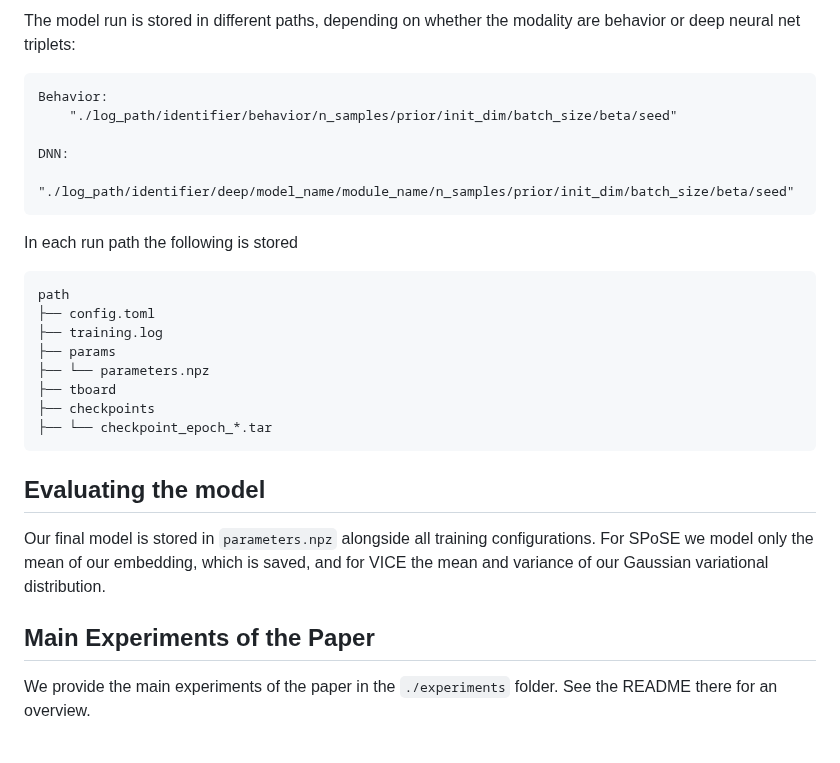
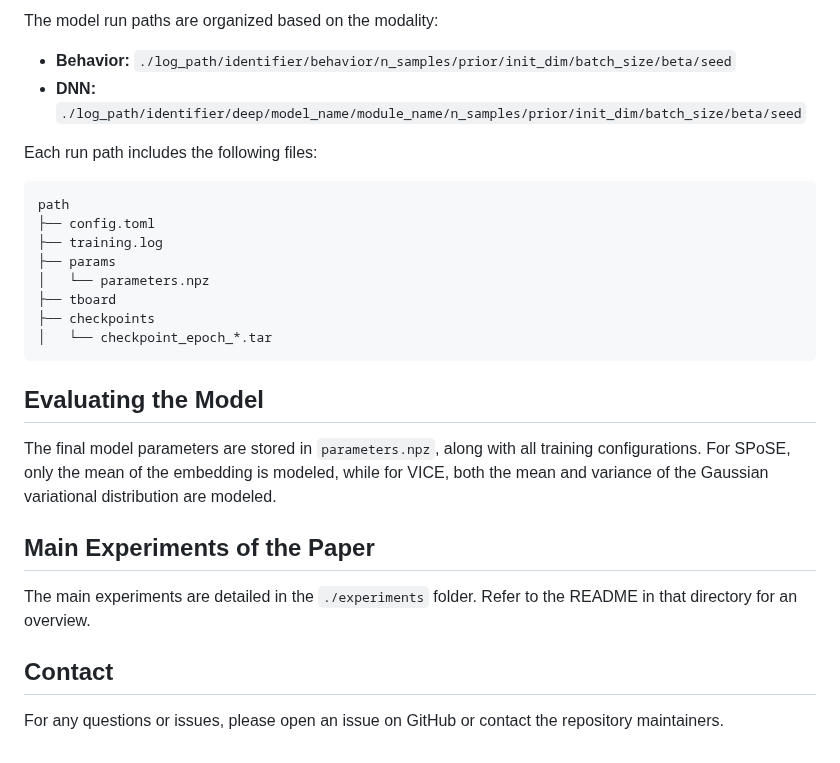
Before and after one commit to florianmahner/object-dimensions, a Markdown page: docs/README.md, the part around one of its changes. Rendered like a GitHub page.

````diff
--- a/docs/README.md
+++ b/docs/README.md
@@ -70,31 +84,30 @@ python run_optimization.py --config "./configs/train_behavior.toml" --method "de
 
-The model run is stored in different paths, depending on whether the modality are behavior or deep neural net triplets:
+The model run paths are organized based on the modality:
 
-```
-Behavior:
-    "./log_path/identifier/behavior/n_samples/prior/init_dim/batch_size/beta/seed"
+- **Behavior:** `./log_path/identifier/behavior/n_samples/prior/init_dim/batch_size/beta/seed`
+- **DNN:** `./log_path/identifier/deep/model_name/module_name/n_samples/prior/init_dim/batch_size/beta/seed`
 
-DNN:
-    "./log_path/identifier/deep/model_name/module_name/n_samples/prior/init_dim/batch_size/beta/seed"
-```
-
-In each run path the following is stored
+Each run path includes the following files:
 
 ```
 path
 ├── config.toml
 ├── training.log
 ├── params
-├── └── parameters.npz
+│   └── parameters.npz
 ├── tboard
 ├── checkpoints
-├── └── checkpoint_epoch_*.tar
+│   └── checkpoint_epoch_*.tar
 ```
 
-## Evaluating the model
+## Evaluating the Model
 
-Our final model is stored in `parameters.npz` alongside all training configurations. For SPoSE we model only the mean of our embedding, which is saved, and for VICE the mean and variance of our Gaussian variational distribution.
-
+The final model parameters are stored in `parameters.npz`, along with all training configurations. For SPoSE, only the mean of the embedding is modeled, while for VICE, both the mean and variance of the Gaussian variational distribution are modeled.
 
 ## Main Experiments of the Paper
-We provide the main experiments of the paper in the `./experiments` folder. See the README there for an overview.
+
+The main experiments are detailed in the `./experiments` folder. Refer to the README in that directory for an overview.
+
+## Contact
+
+For any questions or issues, please open an issue on GitHub or contact the repository maintainers.
````
Also changed, not shown: other parts of docs/README.md (+38 -24 lines).
